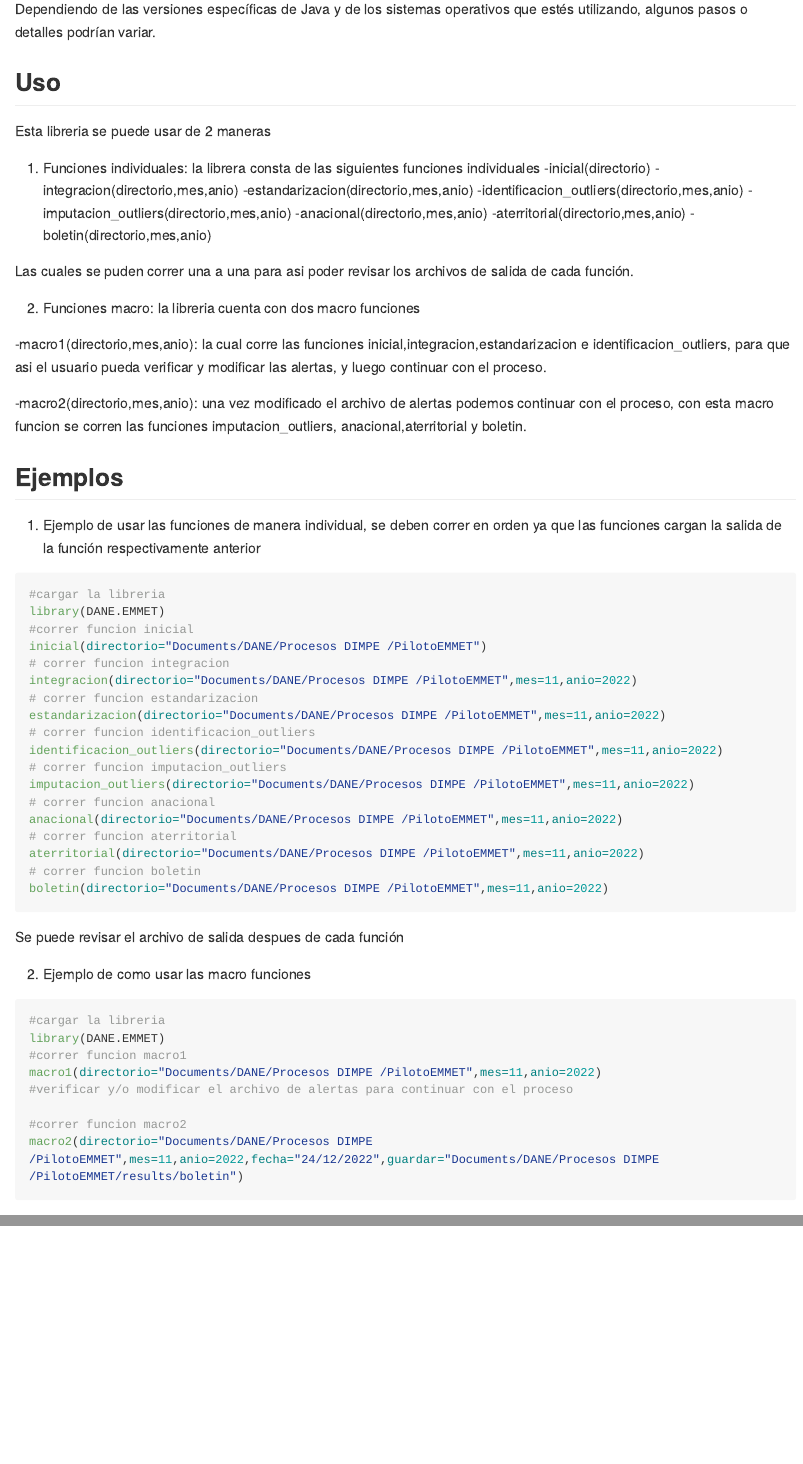
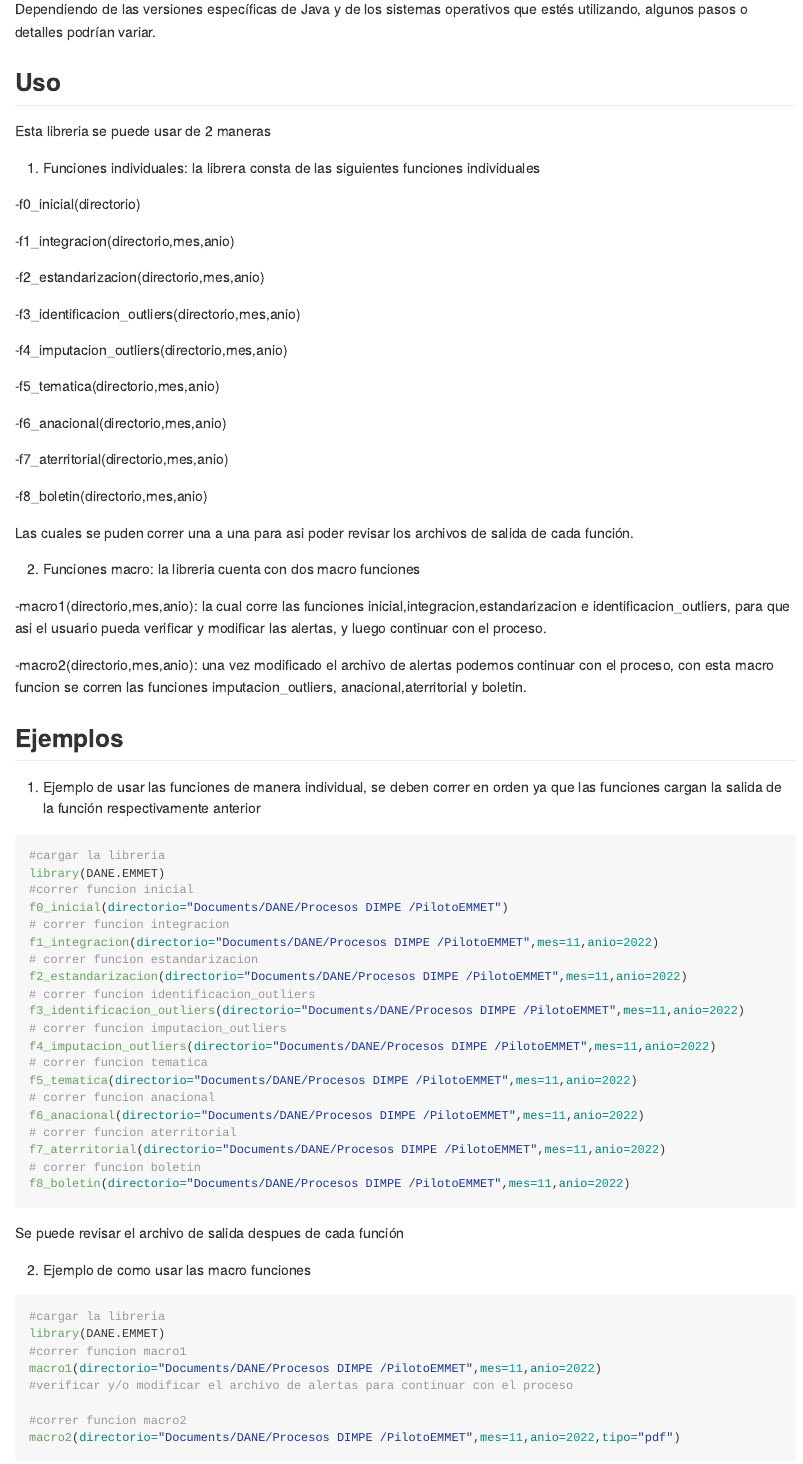
Before and after one commit to NataliArteaga/DANE.EMMET, an R Markdown document (README.Rmd): the page in a window 1100 px wide, from 1360 px down, and a second part further down, joined at a grey line. Rendered offline with R 4.5, knitr and Pandoc, with nearby package versions; long lines of code are wrapped.

Commit message:
arreglo macros

````diff
--- a/README.Rmd
+++ b/README.Rmd
@@ -72,14 +72,24 @@ Dependiendo de las versiones específicas de Java y de los sistemas operativos q
 Esta libreria se puede usar de 2 maneras
 
 1. Funciones individuales: la librera consta de las siguientes funciones individuales
--inicial(directorio)
--integracion(directorio,mes,anio)
--estandarizacion(directorio,mes,anio)
--identificacion_outliers(directorio,mes,anio)
--imputacion_outliers(directorio,mes,anio)
--anacional(directorio,mes,anio)
--aterritorial(directorio,mes,anio)
--boletin(directorio,mes,anio)
+
+-f0_inicial(directorio)
+
+-f1_integracion(directorio,mes,anio)
+
+-f2_estandarizacion(directorio,mes,anio)
+
+-f3_identificacion_outliers(directorio,mes,anio)
+
+-f4_imputacion_outliers(directorio,mes,anio)
+
+-f5_tematica(directorio,mes,anio)
+
+-f6_anacional(directorio,mes,anio)
+
+-f7_aterritorial(directorio,mes,anio)
+
+-f8_boletin(directorio,mes,anio)
 
 Las cuales se puden correr una a una para asi poder revisar los archivos de salida de cada función.
 
@@ -97,21 +107,23 @@ Las cuales se puden correr una a una para asi poder revisar los archivos de sali
 #cargar la libreria
 library(DANE.EMMET)
 #correr funcion inicial
-inicial(directorio="Documents/DANE/Procesos DIMPE /PilotoEMMET")
+f0_inicial(directorio="Documents/DANE/Procesos DIMPE /PilotoEMMET")
 # correr funcion integracion
-integracion(directorio="Documents/DANE/Procesos DIMPE /PilotoEMMET",mes=11,anio=2022)
+f1_integracion(directorio="Documents/DANE/Procesos DIMPE /PilotoEMMET",mes=11,anio=2022)
 # correr funcion estandarizacion
-estandarizacion(directorio="Documents/DANE/Procesos DIMPE /PilotoEMMET",mes=11,anio=2022)
+f2_estandarizacion(directorio="Documents/DANE/Procesos DIMPE /PilotoEMMET",mes=11,anio=2022)
 # correr funcion identificacion_outliers
-identificacion_outliers(directorio="Documents/DANE/Procesos DIMPE /PilotoEMMET",mes=11,anio=2022)
+f3_identificacion_outliers(directorio="Documents/DANE/Procesos DIMPE /PilotoEMMET",mes=11,anio=2022)
 # correr funcion imputacion_outliers
-imputacion_outliers(directorio="Documents/DANE/Procesos DIMPE /PilotoEMMET",mes=11,anio=2022)
+f4_imputacion_outliers(directorio="Documents/DANE/Procesos DIMPE /PilotoEMMET",mes=11,anio=2022)
+# correr funcion tematica
+f5_tematica(directorio="Documents/DANE/Procesos DIMPE /PilotoEMMET",mes=11,anio=2022)
 # correr funcion anacional
-anacional(directorio="Documents/DANE/Procesos DIMPE /PilotoEMMET",mes=11,anio=2022)
+f6_anacional(directorio="Documents/DANE/Procesos DIMPE /PilotoEMMET",mes=11,anio=2022)
 # correr funcion aterritorial
-aterritorial(directorio="Documents/DANE/Procesos DIMPE /PilotoEMMET",mes=11,anio=2022)
+f7_aterritorial(directorio="Documents/DANE/Procesos DIMPE /PilotoEMMET",mes=11,anio=2022)
 # correr funcion boletin
-boletin(directorio="Documents/DANE/Procesos DIMPE /PilotoEMMET",mes=11,anio=2022)
+f8_boletin(directorio="Documents/DANE/Procesos DIMPE /PilotoEMMET",mes=11,anio=2022)
 
 ```
 
@@ -127,5 +139,5 @@ macro1(directorio="Documents/DANE/Procesos DIMPE /PilotoEMMET",mes=11,anio=2022)
 #verificar y/o modificar el archivo de alertas para continuar con el proceso
 
 #correr funcion macro2
-macro2(directorio="Documents/DANE/Procesos DIMPE /PilotoEMMET",mes=11,anio=2022,fecha="24/12/2022",guardar="Documents/DANE/Procesos DIMPE /PilotoEMMET/results/boletin")
+macro2(directorio="Documents/DANE/Procesos DIMPE /PilotoEMMET",mes=11,anio=2022,tipo="pdf")
 ```
````
Also changed, not shown: R/f8_boletin.R (+34 -0 lines), R/macro1.R (+1 -1 lines), R/macro2.R (+1 -1 lines), 1 other file.
